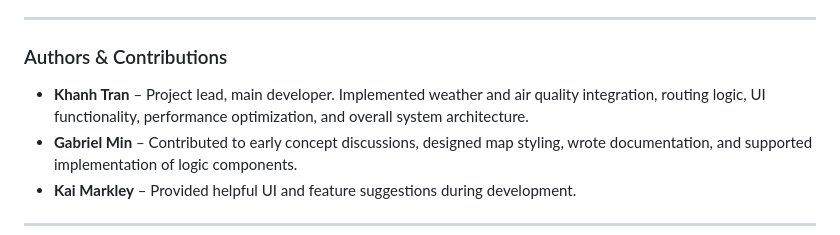
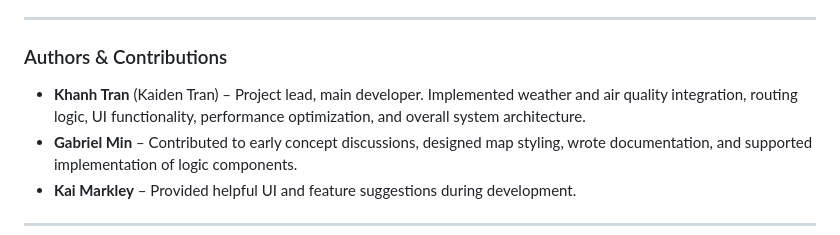
Before and after one commit to kkhanhtrann/FreshRoute, a Markdown page: README.md, the part around the change. Drawn GitHub-style.

```diff
--- a/README.md
+++ b/README.md
@@ -72,7 +72,7 @@ As someone living in a city affected by fluctuating air quality and extreme weat
 
 ### Authors & Contributions
 
-- **Khanh Tran** – Project lead, main developer. Implemented weather and air quality integration, routing logic, UI functionality, performance optimization, and overall system architecture.
+- **Khanh Tran** (Kaiden Tran) – Project lead, main developer. Implemented weather and air quality integration, routing logic, UI functionality, performance optimization, and overall system architecture.
 - **Gabriel Min** – Contributed to early concept discussions, designed map styling, wrote documentation, and supported implementation of logic components.
 - **Kai Markley** – Provided helpful UI and feature suggestions during development.
 
```
